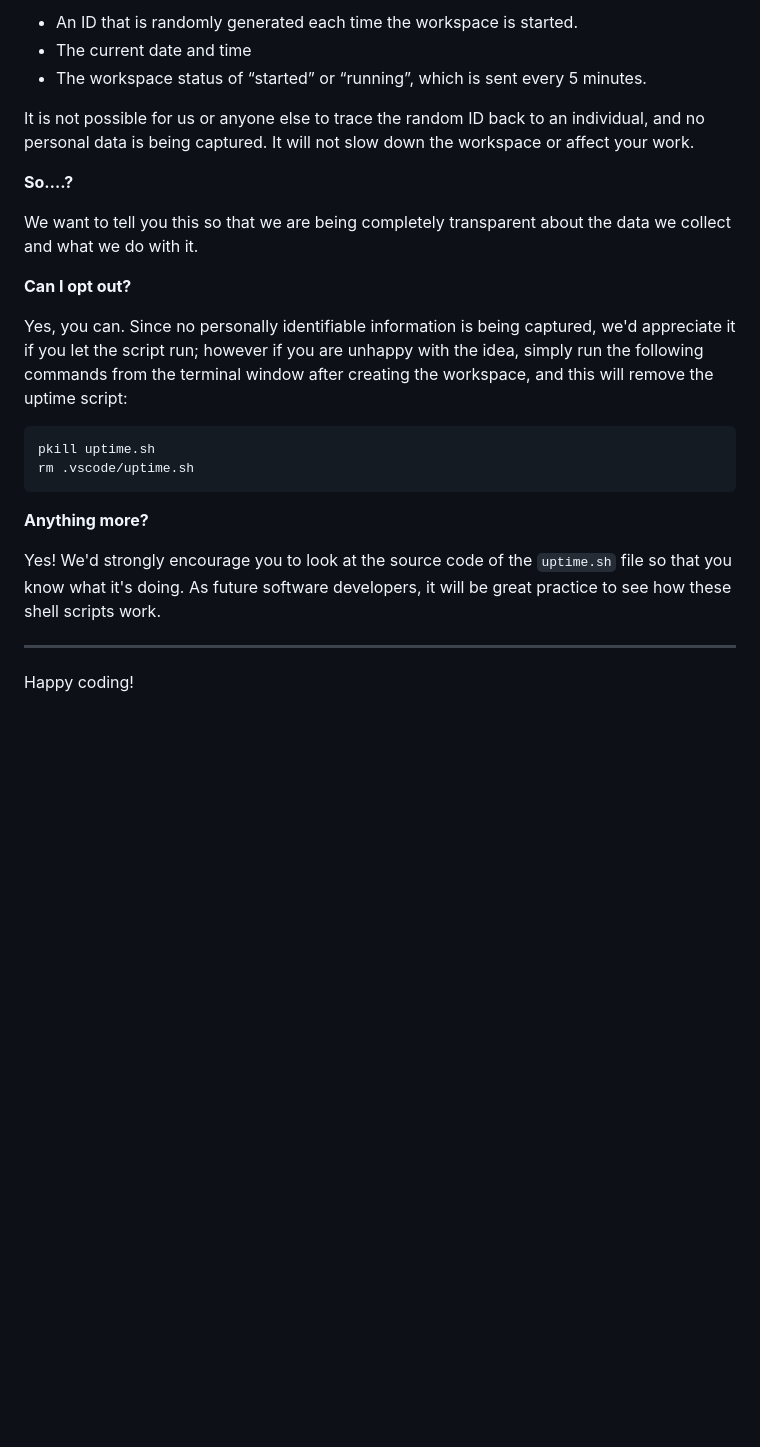
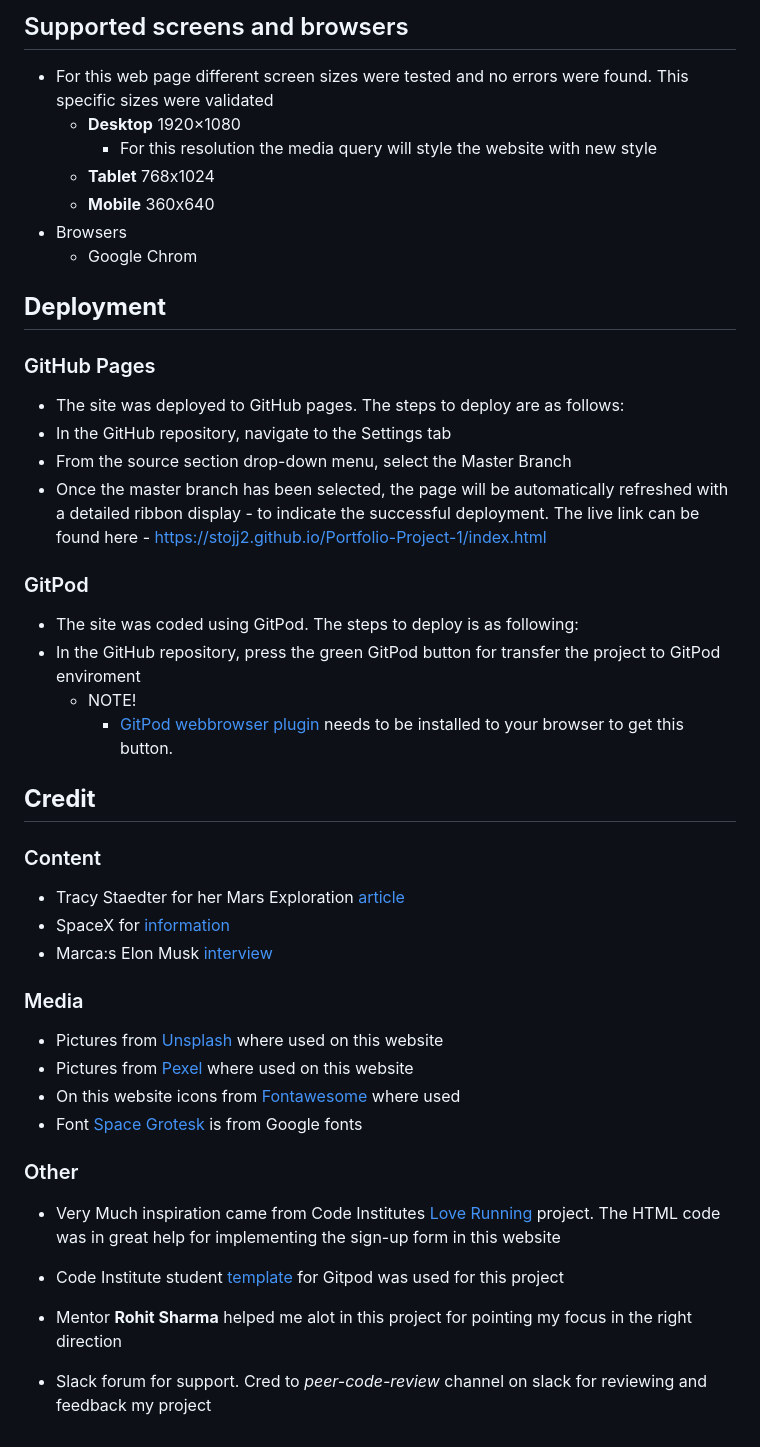
Before and after one commit to Stojj2/Portfolio-Project-2, a Markdown page: README.md, the part around the change printed below. Drawn GitHub-style; blank space fills up the shorter version.

````diff
--- a/README.md
+++ b/README.md
@@ -82,27 +108,41 @@ For everyday usage of Gitpod, it doesn’t have any effect at all. The script on
 
-- An ID that is randomly generated each time the workspace is started.
-- The current date and time
-- The workspace status of “started” or “running”, which is sent every 5 minutes.
+## Supported screens and browsers
+  - For this web page different screen sizes were tested and no errors were found. This specific sizes were validated
+    - **Desktop** 1920×1080
+      - For this resolution the media query will style the website with new style
+    - **Tablet** 768x1024
+    - **Mobile** 360x640
+  - Browsers
+    - Google Chrom
+## **Deployment**
+ ### GitHub Pages
+- The site was deployed to GitHub pages. The steps to deploy are as follows:
+- In the GitHub repository, navigate to the Settings tab
+- From the source section drop-down menu, select the Master Branch
+- Once the master branch has been selected, the page will be automatically refreshed with a detailed ribbon display - to indicate the successful deployment.
+The live link can be found here - https://stojj2.github.io/Portfolio-Project-1/index.html
 
-It is not possible for us or anyone else to trace the random ID back to an individual, and no personal data is being captured. It will not slow down the workspace or affect your work.
+ ### GitPod
+  - The site was coded using GitPod. The steps to deploy is as following:
+  - In the GitHub repository, press the green GitPod button for transfer the project to GitPod enviroment
+    - NOTE!
+      - [GitPod webbrowser plugin](https://chrome.google.com/webstore/detail/gitpod-always-ready-to-co/dodmmooeoklaejobgleioelladacbeki) needs to be installed to your browser to get this button.
+## **Credit**
 
-**So….?**
+  ### Content
+  - Tracy Staedter for her Mars Exploration [article](https://now.northropgrumman.com/mars-exploration-3-problems-science-needs-to-solve-first/)
+  - SpaceX for [information](https://www.spacex.com/human-spaceflight/mars/)
+  - Marca:s Elon Musk [interview](https://www.marca.com/en/lifestyle/us-news/2022/03/19/6236048cca474106568b456d.html)
+  ### Media
+ - Pictures from [Unsplash](https://unsplash.com/) where used on this website
+ - Pictures from [Pexel](https://www.pexels.com/sv-se/) where used on this website
+ - On this website icons from [Fontawesome](https://fontawesome.com/start) where used
+ - Font [Space Grotesk](https://fonts.google.com/specimen/Space+Grotesk?query=space&preview.text=Word%20Guesser%20&preview.size=62&preview.text_type=custom) is from Google fonts
 
-We want to tell you this so that we are being completely transparent about the data we collect and what we do with it.
+  ### Other
+  - Very Much inspiration came from Code Institutes [Love Running](https://github.com/Code-Institute-Solutions/love-running-2.0-sourcecode) project. The HTML code was in great help for implementing the sign-up form in this website
 
-**Can I opt out?**
+  - Code Institute student [template](https://github.com/Code-Institute-Org/gitpod-full-template) for Gitpod was used for this project
 
-Yes, you can. Since no personally identifiable information is being captured, we'd appreciate it if you let the script run; however if you are unhappy with the idea, simply run the following commands from the terminal window after creating the workspace, and this will remove the uptime script:
-
-```
-pkill uptime.sh
-rm .vscode/uptime.sh
-```
-
-**Anything more?**
-
-Yes! We'd strongly encourage you to look at the source code of the `uptime.sh` file so that you know what it's doing. As future software developers, it will be great practice to see how these shell scripts work.
-
----
-
-Happy coding!
+  - Mentor **Rohit Sharma** helped me alot in this project for pointing my focus in the right direction
+  - Slack forum for support. Cred to *peer-code-review* channel on slack for reviewing and feedback my project
````
Also changed, not shown: other parts of README.md (+69 -43 lines), docs/wireframe-desktop.png (added), docs/wireframe-phone.png (added), 2 other files.
